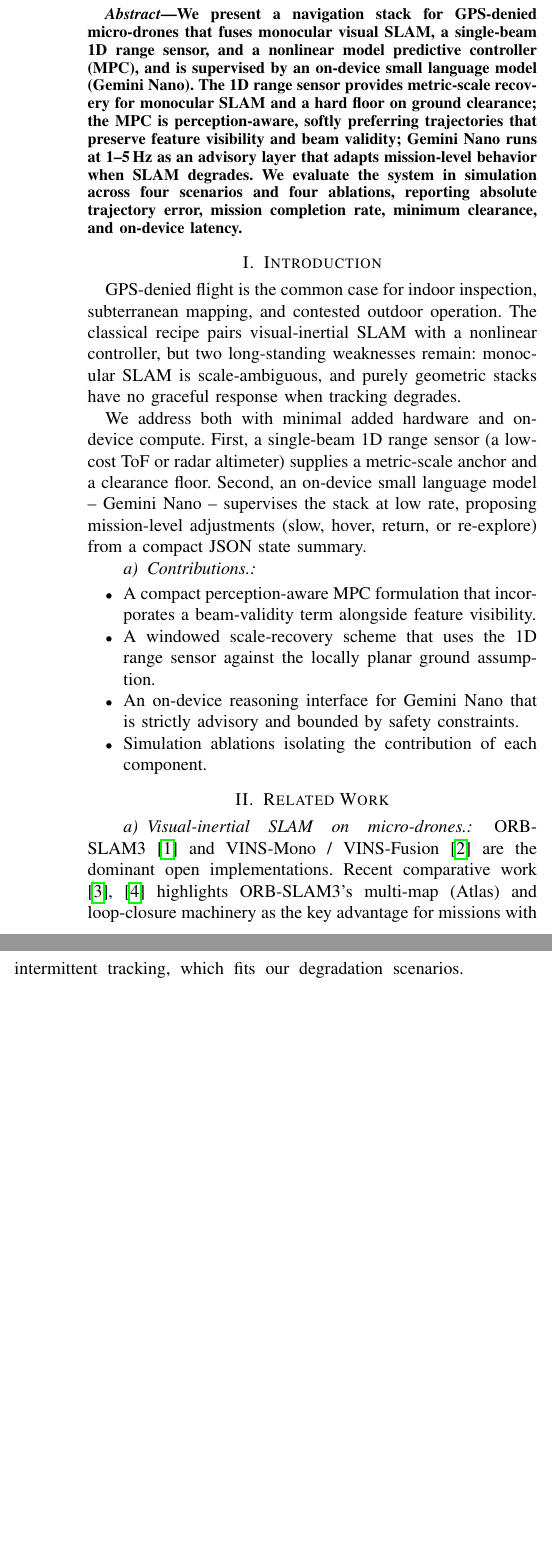
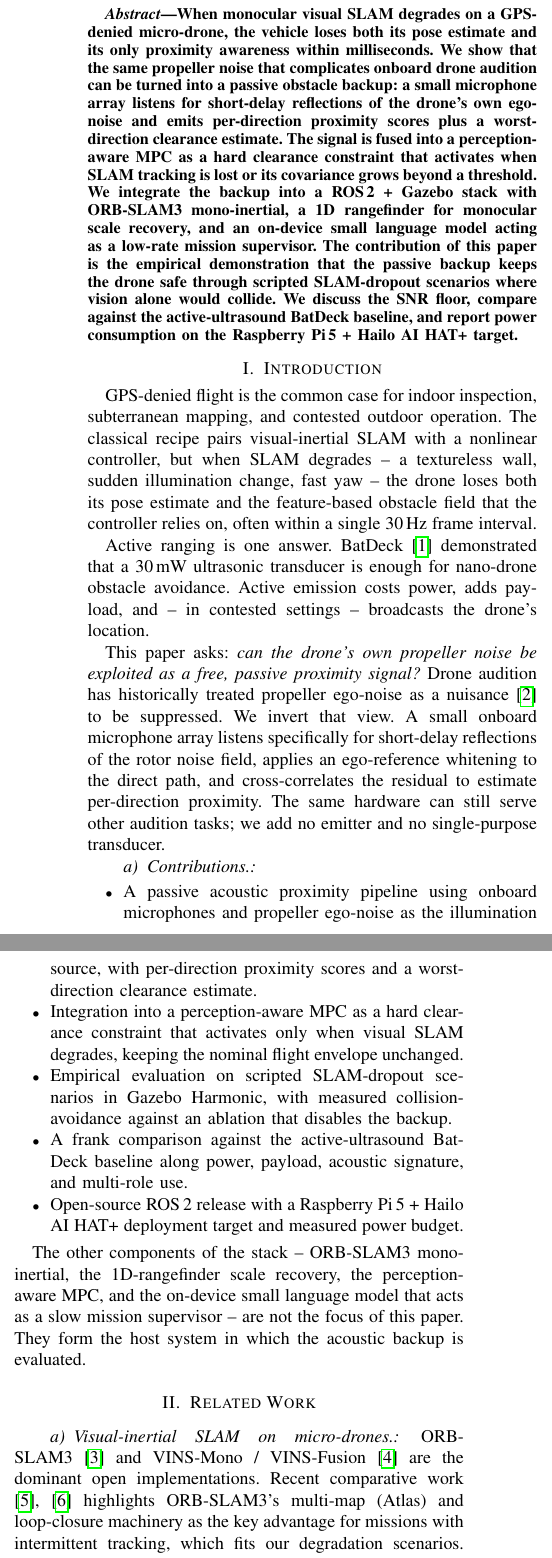
Before and after one commit to yogi-naragani/talentflows, a LaTeX paper (paper/main.tex, which reads paper/sections/01_introduction.tex): two parts of the columns of page 1 of 3, joined at a grey line, cut at the place of the change, the shorter picture padded with empty space. Compiled offline with pdfLaTeX.

Commit message:
Branch A: focus paper on passive acoustic SLAM-degradation backup
- paper/main.tex: new title and abstract leading with the acoustic claim
- paper/sections/01_introduction.tex: rewritten to lead with the
  passive-vs-active framing and the BatDeck contrast; other components
  are explicitly the "host system"
- experiments/configs/paper_acoustic.yaml: 4-cell central comparison
  (acoustic on/off x dropout on/off) x 4 scenarios x 25 trials x 5
  seeds; primary metric is collision count
- experiments/snr_analysis.py: bench harness to measure the SNR floor
  vs reflector distance and rotor RPM
- docs/paper_focus.md: explicit statement of the single sharp claim
  and what is out of scope (the SLM-vs-rules claim lives in the
  sibling branch)

https://claude.ai/code/session_019Ro7CPMNdRF7AKL8DXZyzX

```diff
--- a/paper/main.tex
+++ b/paper/main.tex
@@ -9,8 +9,8 @@
 \usepackage{xcolor}
 \usepackage{hyperref}
 
-\title{On-Device Reasoning for GPS-Denied Drones:\\
-Coupling Gemini Nano with MPC, Visual SLAM, and a 1D Range Sensor}
+\title{Passive Ego-Noise Reflectometry as a SLAM-Degradation Backup
+       for GPS-Denied Micro-Drones}
 
 \author{\IEEEauthorblockN{Anonymous}
 \IEEEauthorblockA{Affiliation\\
@@ -20,17 +20,24 @@ email@example.com}}
 \maketitle
 
 \begin{abstract}
-We present a navigation stack for GPS-denied micro-drones that fuses
-monocular visual SLAM, a single-beam 1D range sensor, and a nonlinear
-model predictive controller (MPC), and is supervised by an on-device
-small language model (Gemini Nano). The 1D range sensor provides
-metric-scale recovery for monocular SLAM and a hard floor on ground
-clearance; the MPC is perception-aware, softly preferring trajectories
-that preserve feature visibility and beam validity; Gemini Nano runs
-at 1--5\,Hz as an advisory layer that adapts mission-level behavior
-when SLAM degrades. We evaluate the system in simulation across four
-scenarios and four ablations, reporting absolute trajectory error,
-mission completion rate, minimum clearance, and on-device latency.
+When monocular visual SLAM degrades on a GPS-denied micro-drone, the
+vehicle loses both its pose estimate and its only proximity awareness
+within milliseconds. We show that the same propeller noise that
+complicates onboard drone audition can be turned into a passive
+obstacle backup: a small microphone array listens for short-delay
+reflections of the drone's own ego-noise and emits per-direction
+proximity scores plus a worst-direction clearance estimate. The
+signal is fused into a perception-aware MPC as a hard clearance
+constraint that activates when SLAM tracking is lost or its
+covariance grows beyond a threshold. We integrate the backup into a
+ROS\,2 + Gazebo stack with ORB-SLAM3 mono-inertial, a 1D rangefinder
+for monocular scale recovery, and an on-device small language model
+acting as a low-rate mission supervisor. The contribution of this
+paper is the empirical demonstration that the passive backup keeps
+the drone safe through scripted SLAM-dropout scenarios where vision
+alone would collide. We discuss the SNR floor, compare against the
+active-ultrasound BatDeck baseline, and report power consumption on
+the Raspberry Pi\,5 + Hailo AI HAT+ target.
 \end{abstract}
 
 \input{sections/01_introduction}
--- a/paper/sections/01_introduction.tex
+++ b/paper/sections/01_introduction.tex
@@ -1,26 +1,51 @@
 \section{Introduction}
 \label{sec:intro}
 
-GPS-denied flight is the common case for indoor inspection, subterranean
-mapping, and contested outdoor operation. The classical recipe pairs
-visual-inertial SLAM with a nonlinear controller, but two long-standing
-weaknesses remain: monocular SLAM is scale-ambiguous, and purely
-geometric stacks have no graceful response when tracking degrades.
+GPS-denied flight is the common case for indoor inspection,
+subterranean mapping, and contested outdoor operation. The classical
+recipe pairs visual-inertial SLAM with a nonlinear controller, but
+when SLAM degrades -- a textureless wall, sudden illumination change,
+fast yaw -- the drone loses both its pose estimate and the
+feature-based obstacle field that the controller relies on, often
+within a single 30\,Hz frame interval.
 
-We address both with minimal added hardware and on-device compute.
-First, a single-beam 1D range sensor (a low-cost ToF or radar
-altimeter) supplies a metric-scale anchor and a clearance floor.
-Second, an on-device small language model -- Gemini Nano -- supervises
-the stack at low rate, proposing mission-level adjustments (slow,
-hover, return, or re-explore) from a compact JSON state summary.
+Active ranging is one answer. BatDeck~\cite{batdeck2024} demonstrated
+that a 30\,mW ultrasonic transducer is enough for nano-drone obstacle
+avoidance. Active emission costs power, adds payload, and -- in
+contested settings -- broadcasts the drone's location.
+
+This paper asks: \emph{can the drone's own propeller noise be
+exploited as a free, passive proximity signal?} Drone audition has
+historically treated propeller ego-noise as a
+nuisance~\cite{rotorconditioned2025} to be suppressed. We invert
+that view. A small onboard microphone array listens specifically for
+short-delay reflections of the rotor noise field, applies an
+ego-reference whitening to the direct path, and cross-correlates the
+residual to estimate per-direction proximity. The same hardware can
+still serve other audition tasks; we add no emitter and no
+single-purpose transducer.
 
 \paragraph{Contributions.}
 \begin{itemize}
-\item A compact perception-aware MPC formulation that incorporates a
-  beam-validity term alongside feature visibility.
-\item A windowed scale-recovery scheme that uses the 1D range sensor
-  against the locally planar ground assumption.
-\item An on-device reasoning interface for Gemini Nano that is strictly
-  advisory and bounded by safety constraints.
-\item Simulation ablations isolating the contribution of each component.
+\item A passive acoustic proximity pipeline using onboard microphones
+  and propeller ego-noise as the illumination source, with
+  per-direction proximity scores and a worst-direction clearance
+  estimate.
+\item Integration into a perception-aware MPC as a hard clearance
+  constraint that activates only when visual SLAM degrades, keeping
+  the nominal flight envelope unchanged.
+\item Empirical evaluation on scripted SLAM-dropout scenarios in
+  Gazebo Harmonic, with measured collision-avoidance against an
+  ablation that disables the backup.
+\item A frank comparison against the active-ultrasound BatDeck
+  baseline along power, payload, acoustic signature, and multi-role
+  use.
+\item Open-source ROS\,2 release with a Raspberry Pi\,5 + Hailo
+  AI HAT+ deployment target and measured power budget.
 \end{itemize}
+
+The other components of the stack -- ORB-SLAM3 mono-inertial, the
+1D-rangefinder scale recovery, the perception-aware MPC, and the
+on-device small language model that acts as a slow mission
+supervisor -- are not the focus of this paper. They form the host
+system in which the acoustic backup is evaluated.
```
Also changed, not shown: docs/paper_focus.md (added, +50 -0 lines), experiments/configs/paper_acoustic.yaml (added, +44 -0 lines), 1 other file.
